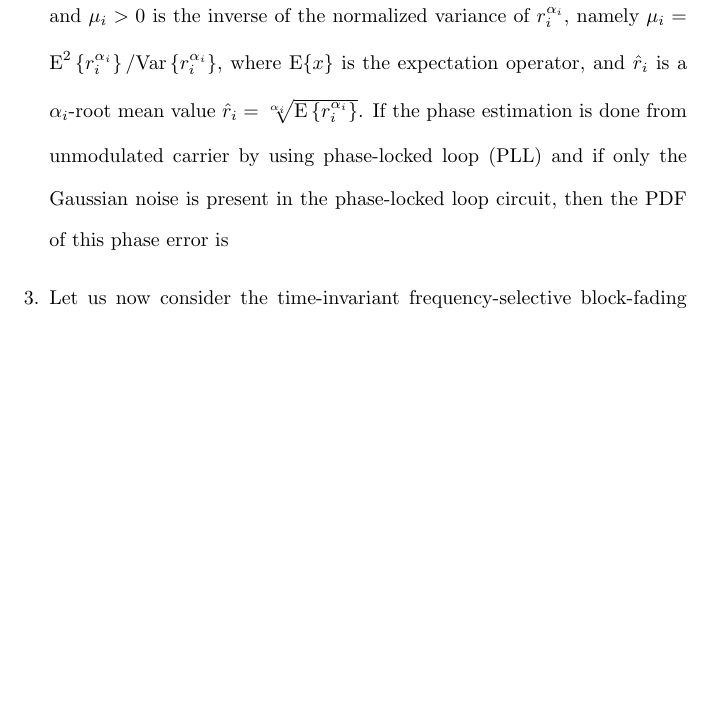
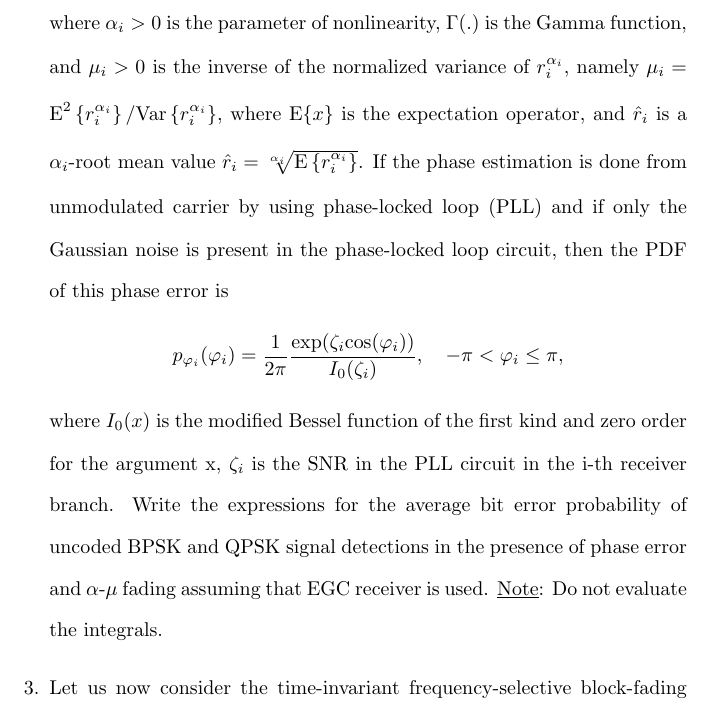
Before and after one commit to osowatzke/ECE_638, a LaTeX problem sheet (Exam2_Sowatzke.tex): part of page 2 of 8, cut at the place of the change, the shorter picture padded with empty space. Compiled offline with pdfLaTeX.

Commit message:
Added problem statement for question 2

```diff
--- a/Exam2_Sowatzke.tex
+++ b/Exam2_Sowatzke.tex
@@ -38,9 +38,13 @@ the generalized-fading channel model, the signal envelope at the ith receiver br
 			f_{R_i}(r_i) = \frac{\alpha_i\mu_i^{\mu_i}r_i^{\alpha_i\mu_i-1}}{\hat{r}_i^{\alpha_i\mu_i}\Gamma(\mu_i)}\text{exp}\left(\mu_i\frac{r_i^{\alpha_i}}{\hat{r}_i^{\alpha_i}}\right),
 		\end{equationCenter}
 
-		where $\alpha_i > 0$ is the parameter of nonlinearity, $\Gamma(.)$ is the Gamma function, and $\mu_i > 0$ is the inverse of the normalized variance of $r_i^{\alpha_i}$, namely $\mu_i = \text{E}^2\left\{r_i^{\alpha_i}\right\}/\text{Var}\left\{r_i^{\alpha_i}\right\}$, where $\text{E}\{x\}$ is the expectation operator, and $\hat{r}_i$ is a $\alpha_i$-root mean value $\hat{r}_i=\sqrt[\alpha_i]{\text{E}\left\{r_i^{\alpha_i}\right\}}$. If the phase estimation is done from unmodulated carrier by using phase-locked loop (PLL) and if only the Gaussian noise is present in the phase-locked loop circuit, then the PDF of
-this phase error is
+		where $\alpha_i > 0$ is the parameter of nonlinearity, $\Gamma(.)$ is the Gamma function, and $\mu_i > 0$ is the inverse of the normalized variance of $r_i^{\alpha_i}$, namely $\mu_i = \text{E}^2\left\{r_i^{\alpha_i}\right\}/\text{Var}\left\{r_i^{\alpha_i}\right\}$, where $\text{E}\{x\}$ is the expectation operator, and $\hat{r}_i$ is a $\alpha_i$-root mean value $\hat{r}_i=\sqrt[\alpha_i]{\text{E}\left\{r_i^{\alpha_i}\right\}}$. If the phase estimation is done from unmodulated carrier by using phase-locked loop (PLL) and if only the Gaussian noise is present in the phase-locked loop circuit, then the PDF of this phase error is
 
+		\begin{equationCenter}
+			p_{\varphi_i}(\varphi_i) = \frac{1}{2\pi}\frac{\text{exp}(\zeta_i\text{cos}(\varphi_i))}{I_0(\zeta_i)}, \quad -\pi < \varphi_i \leq \pi,
+		\end{equationCenter}
+
+		where $I_0(x)$ is the modified Bessel function of the first kind and zero order for the argument x, $\zeta_i$ is the SNR in the PLL circuit in the i-th receiver branch. Write the expressions for the average bit error probability of uncoded BPSK and QPSK signal detections in the presence of phase error and $\alpha$-$\mu$ fading assuming that EGC receiver is used. \underline{Note}: Do not evaluate the integrals.
 
 		\item[3.] Let us now consider the time-invariant frequency-selective block-fading channel with 32 subchannels of bandwidth 2 MHz, with frequency response amplitudes being $1$ for odd subchannels and $\sqrt{2}$ for even subchannels, respectively. For the transmit power 10 mW and noise power-spectral density of $N_0=10^{-9}$ W/Hz determine the OFDM channel capacity. What is corresponding optimum power allocation strategy based on OFDM to achieve this channel capacity? Provide the corresponding OFDM transmitter and receiver configurations.
 
```
